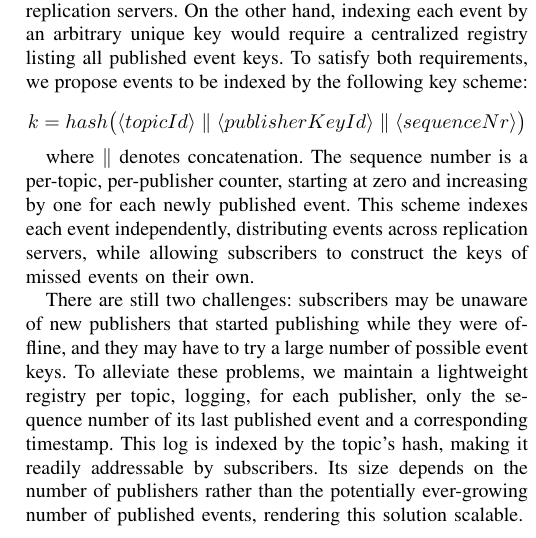
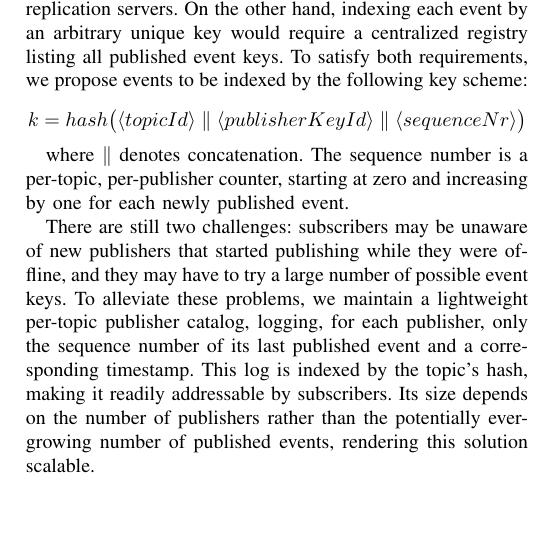
Before and after one commit to AAlexandros/CardanoPubSubPublication, a LaTeX paper (paper.tex, which reads 03-system-architecture.tex): part of one column of page 5 of 7, cut so that both start at the same text, the shorter picture padded with empty space. Compiled offline with pdfLaTeX; a missing font is replaced by an installed copy or a similar font; a LaTeX package or settings file that is missing is left out.

Commit message:
minor section 3 changes

```diff
--- a/03-system-architecture.tex
+++ b/03-system-architecture.tex
@@ -260,10 +260,9 @@ To satisfy both requirements, we propose events to be indexed by the following k
 
 where $\parallel$ denotes concatenation.
 The sequence number is a per-topic, per-publisher counter, starting at zero and increasing by one for each newly published event.
-This scheme indexes each event independently, distributing events across replication servers, while allowing subscribers to construct the keys of missed events on their own.
 
 There are still two challenges: subscribers may be unaware of new publishers that started publishing while they were offline, and they may have to try a large number of possible event keys.
-To alleviate these problems, we maintain a lightweight registry per topic, logging, for each publisher, only the sequence number of its last published event and a corresponding timestamp.
+To alleviate these problems, we maintain a lightweight per-topic publisher catalog, logging, for each publisher, only the sequence number of its last published event and a corresponding timestamp.
 This log is indexed by the topic's hash, making it readily addressable by subscribers.
 Its size depends on the number of publishers rather than the potentially ever-growing number of published events, rendering this solution scalable.
 
```
